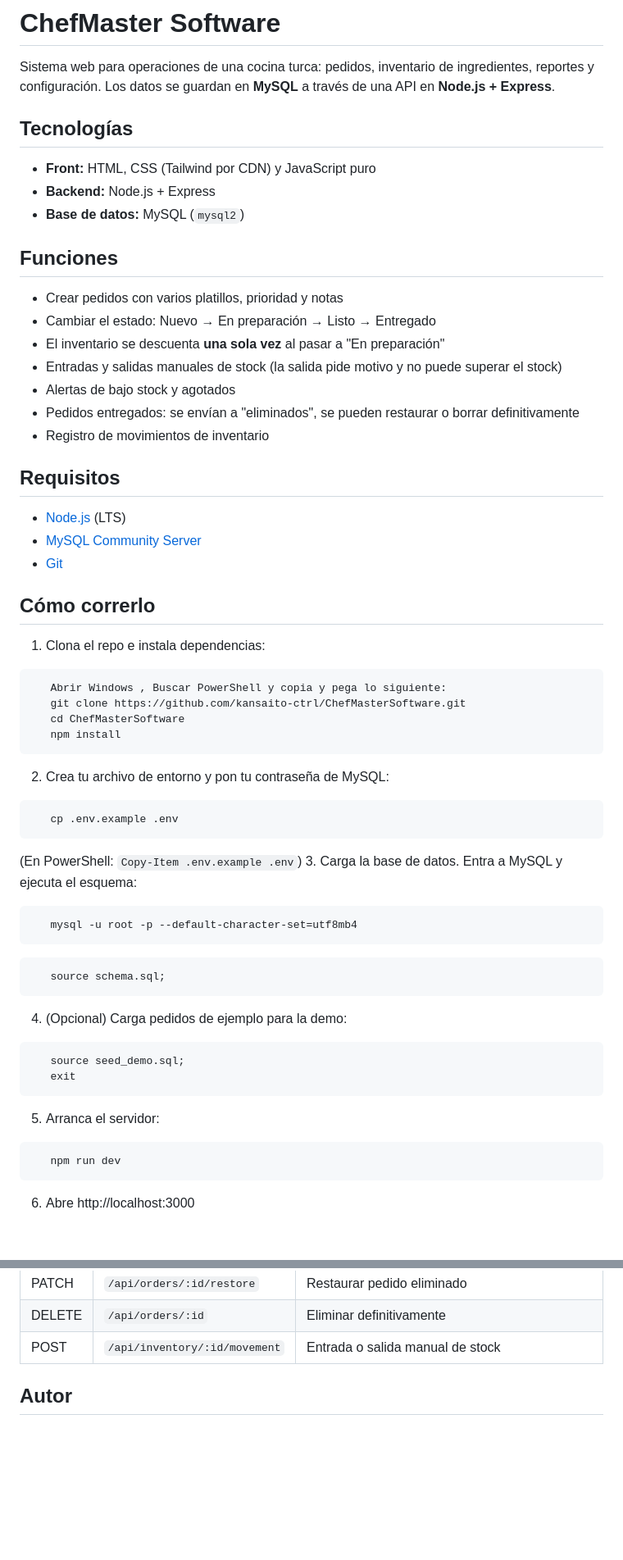
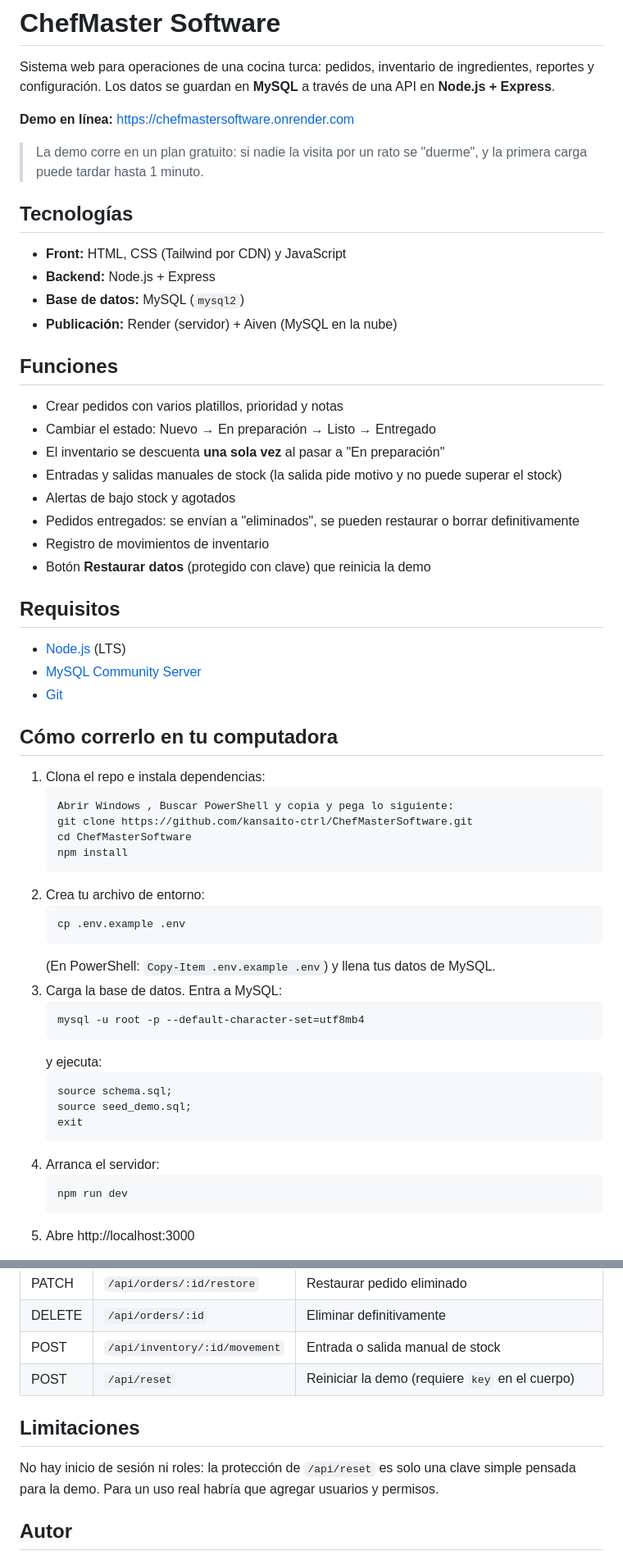
Before and after one commit to kansaito-ctrl/ChefMasterSoftware, a Markdown page: README.md, 2 parts joined by grey strips. Shown at 82% size. Drawn GitHub-style; blank space fills up the shorter version.

Commit message:
actualice el README

````diff
--- a/README.md
+++ b/README.md
@@ -2,11 +2,16 @@
 
 Sistema web para operaciones de una cocina turca: pedidos, inventario de ingredientes, reportes y configuración. Los datos se guardan en **MySQL** a través de una API en **Node.js + Express**.
 
+**Demo en línea:** https://chefmastersoftware.onrender.com
+
+> La demo corre en un plan gratuito: si nadie la visita por un rato se "duerme", y la primera carga puede tardar hasta 1 minuto.
+
 ## Tecnologías
 
-- **Front:** HTML, CSS (Tailwind por CDN) y JavaScript puro
+- **Front:** HTML, CSS (Tailwind por CDN) y JavaScript
 - **Backend:** Node.js + Express
 - **Base de datos:** MySQL (`mysql2`)
+- **Publicación:** Render (servidor) + Aiven (MySQL en la nube)
 
 ## Funciones
 
@@ -17,6 +22,7 @@ Sistema web para operaciones de una cocina turca: pedidos, inventario de ingredi
 - Alertas de bajo stock y agotados
 - Pedidos entregados: se envían a "eliminados", se pueden restaurar o borrar definitivamente
 - Registro de movimientos de inventario
+- Botón **Restaurar datos** (protegido con clave) que reinicia la demo
 
 ## Requisitos
 
@@ -24,35 +30,33 @@ Sistema web para operaciones de una cocina turca: pedidos, inventario de ingredi
 - [MySQL Community Server](https://dev.mysql.com/downloads/)
 - [Git](https://git-scm.com)
 
-## Cómo correrlo
+## Cómo correrlo en tu computadora
 
 1. Clona el repo e instala dependencias:
-```
+   ```
    Abrir Windows , Buscar PowerShell y copia y pega lo siguiente:
    git clone https://github.com/kansaito-ctrl/ChefMasterSoftware.git
    cd ChefMasterSoftware
    npm install
-```
-2. Crea tu archivo de entorno y pon tu contraseña de MySQL:
-```
+   ```
+2. Crea tu archivo de entorno:
+   ```
    cp .env.example .env
-```
-   (En PowerShell: `Copy-Item .env.example .env`)
-3. Carga la base de datos. Entra a MySQL y ejecuta el esquema:
-```
+   ```
+   (En PowerShell: `Copy-Item .env.example .env`) y llena tus datos de MySQL.
+3. Carga la base de datos. Entra a MySQL:
+   ```
    mysql -u root -p --default-character-set=utf8mb4
-```
-```
+   ```
+   y ejecuta:
+   ```
    source schema.sql;
-```
-4. (Opcional) Carga pedidos de ejemplo para la demo:
-```
    source seed_demo.sql;
    exit
-```
-5. Arranca el servidor:
-```
+   ```
+4. Arranca el servidor:
+   ```
    npm run dev
-```
-6. Abre http://localhost:3000
+   ```
+5. Abre http://localhost:3000
 
@@ -91,6 +113,11 @@ Tablas: `ingredients`, `recipes`, `recipe_ingredients`, `orders`, `order_items`,
 | PATCH | `/api/orders/:id/restore` | Restaurar pedido eliminado |
 | DELETE | `/api/orders/:id` | Eliminar definitivamente |
 | POST | `/api/inventory/:id/movement` | Entrada o salida manual de stock |
+| POST | `/api/reset` | Reiniciar la demo (requiere `key` en el cuerpo) |
+
+## Limitaciones
+
+No hay inicio de sesión ni roles: la protección de `/api/reset` es solo una clave simple pensada para la demo. Para un uso real habría que agregar usuarios y permisos.
 
 ## Autor
 
````
Also changed, not shown: other parts of README.md (+20 -2 lines).
